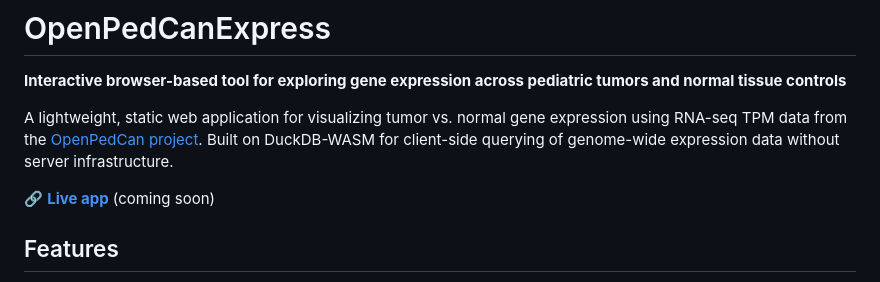
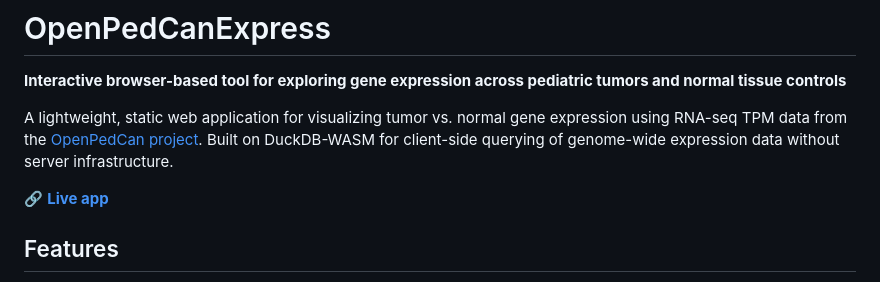
Before and after one commit to rokitalab/OpenPedCanExpress, a Markdown page: README.md, the part around the change. Drawn GitHub-style.

Commit message:
Remove coming soon from the README live app link
Co-Authored-By: Claude Sonnet 5.5 <noreply@anthropic.com>

```diff
--- a/README.md
+++ b/README.md
@@ -4,7 +4,7 @@
 
 A lightweight, static web application for visualizing tumor vs. normal gene expression using RNA-seq TPM data from the [OpenPedCan project](https://github.com/rokitalab/OpenPedCan-Project-CNH). Built on DuckDB-WASM for client-side querying of genome-wide expression data without server infrastructure.
 
-🔗 **[Live app](https://rokitalab.github.io/OpenPedCanExpress/)** (coming soon)
+🔗 **[Live app](https://rokitalab.github.io/OpenPedCanExpress/)**
 
 ## Features
 
```
